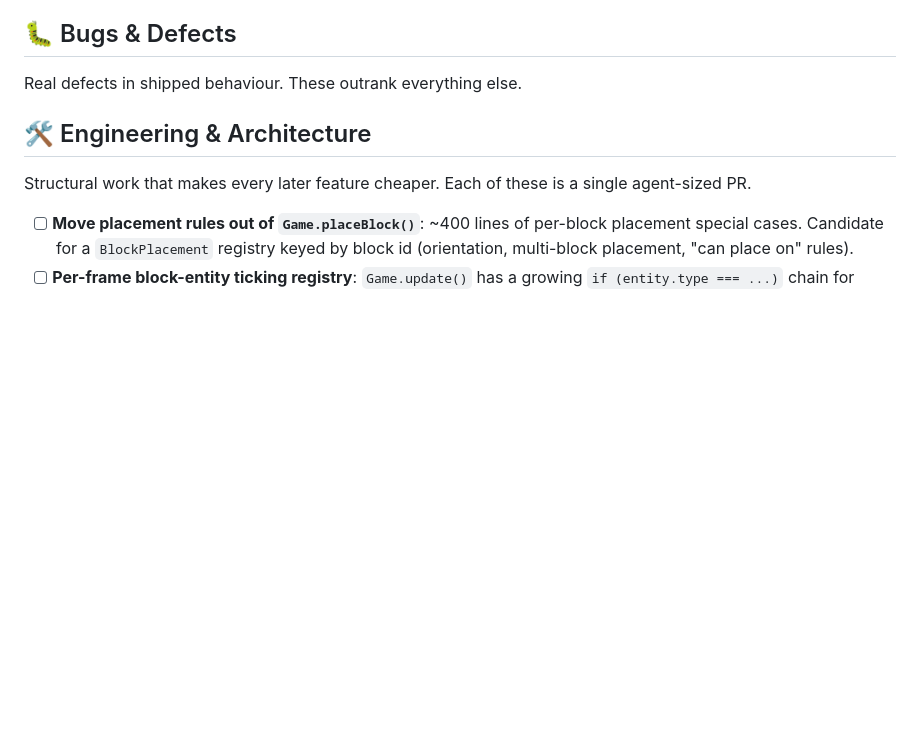
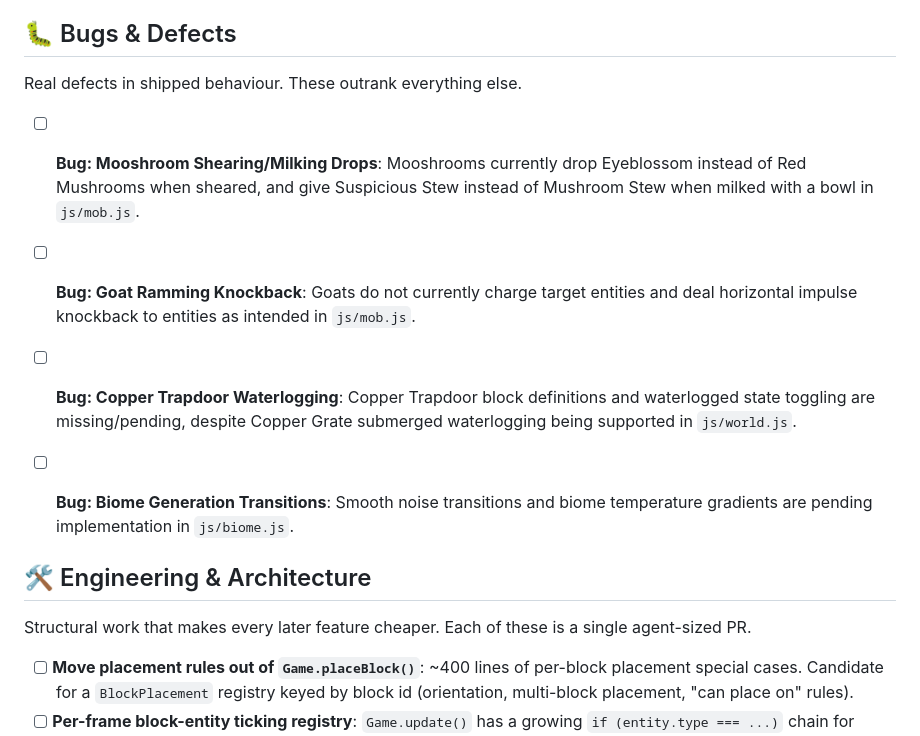
Before and after one commit to Godzilla675/automatic-guacamole, a Markdown page: FUTURE_FEATURES.md, the part around the change. GitHub-like rendering; blank space fills up the shorter version.

Commit message:
docs(features): track partially implemented features as bugs\n\nIdentified partially implemented features from FUTURE_FEATURES.md (Mooshroom shearing drops, Goat ramming knockback, Copper Trapdoor waterlogging, and Biome generation transitions) and moved them to the Bugs & Defects section for further agent implementation. All verification tests pass successfully. (#759)

```diff
--- a/FUTURE_FEATURES.md
+++ b/FUTURE_FEATURES.md
@@ -14,6 +14,10 @@ How to use this file (see [`AGENTS.md`](AGENTS.md) for the full workflow):
 ## 🐛 Bugs & Defects
 Real defects in shipped behaviour. These outrank everything else.
 
+- [ ] **Bug: Mooshroom Shearing/Milking Drops**: Mooshrooms currently drop Eyeblossom instead of Red Mushrooms when sheared, and give Suspicious Stew instead of Mushroom Stew when milked with a bowl in `js/mob.js`.
+- [ ] **Bug: Goat Ramming Knockback**: Goats do not currently charge target entities and deal horizontal impulse knockback to entities as intended in `js/mob.js`.
+- [ ] **Bug: Copper Trapdoor Waterlogging**: Copper Trapdoor block definitions and waterlogged state toggling are missing/pending, despite Copper Grate submerged waterlogging being supported in `js/world.js`.
+- [ ] **Bug: Biome Generation Transitions**: Smooth noise transitions and biome temperature gradients are pending implementation in `js/biome.js`.
 
 
 ## 🛠️ Engineering & Architecture
```
